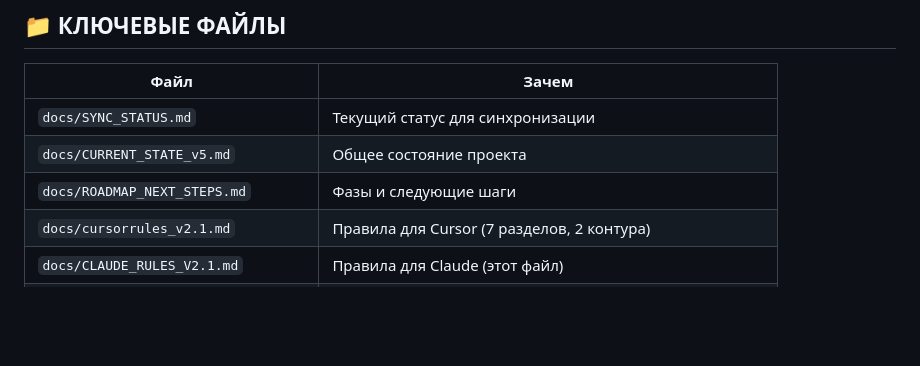
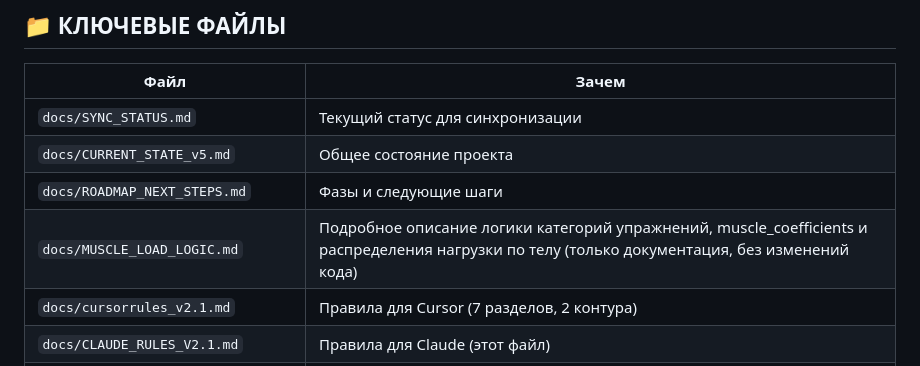
Before and after one commit to gladkovny/fitness-coach-system, a Markdown page: docs/CLAUDE_RULES_V2.1.md, the part around the change. Drawn GitHub-style; blank space fills up the shorter version.

```diff
--- a/docs/CLAUDE_RULES_V2.1.md
+++ b/docs/CLAUDE_RULES_V2.1.md
@@ -466,6 +466,7 @@ python -m http.server 3000
 | `docs/SYNC_STATUS.md` | Текущий статус для синхронизации |
 | `docs/CURRENT_STATE_v5.md` | Общее состояние проекта |
 | `docs/ROADMAP_NEXT_STEPS.md` | Фазы и следующие шаги |
+| `docs/MUSCLE_LOAD_LOGIC.md` | Подробное описание логики категорий упражнений, muscle_coefficients и распределения нагрузки по телу (только документация, без изменений кода) |
 | `docs/cursorrules_v2.1.md` | Правила для Cursor (7 разделов, 2 контура) |
 | `docs/CLAUDE_RULES_V2.1.md` | Правила для Claude (этот файл) |
 | `supabase/ИНСТРУКЦИЯ_ПЕРВЫЙ_РАЗ.md` | Как запустить Supabase |
```
Also changed, not shown: docs/MUSCLE_LOAD_LOGIC.md (added, +159 -0 lines), docs/SYNC_STATUS.md (+2 -1 lines).
